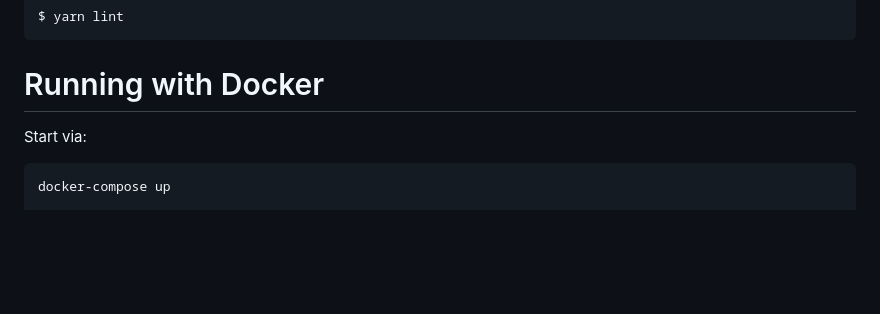
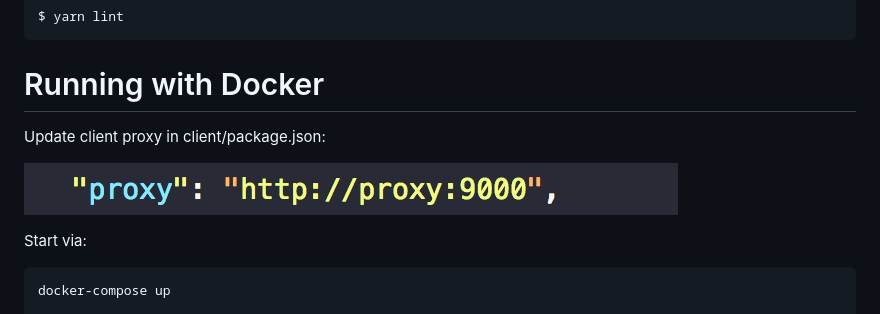
Before and after one commit to khanghuynh92/leflair-code-challenge, a Markdown page: README.md, the part around the change. GitHub-like rendering; pictures changed too: images/client-proxy.png (added); blank space fills up the shorter version.

Commit message:
Guide to change client proxy

````diff
--- a/README.md
+++ b/README.md
@@ -84,6 +84,11 @@ $ yarn lint
 ```
 
 # Running with Docker
+Update client proxy in client/package.json:
+
+![](./images/client-proxy.png)
+
+
 Start via:
 
 ```
````
